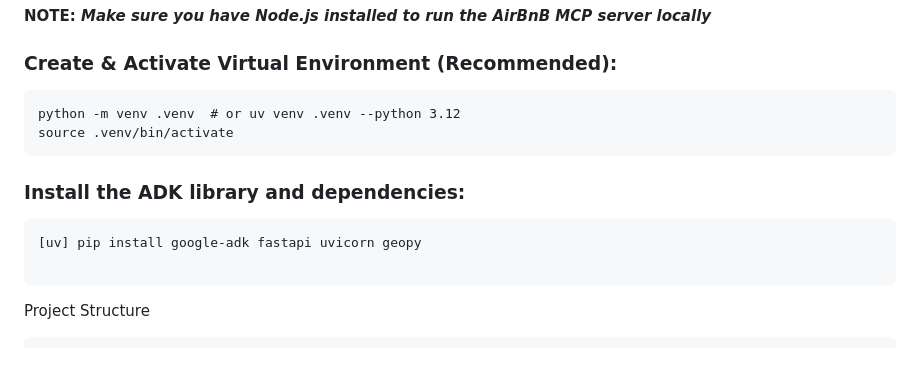
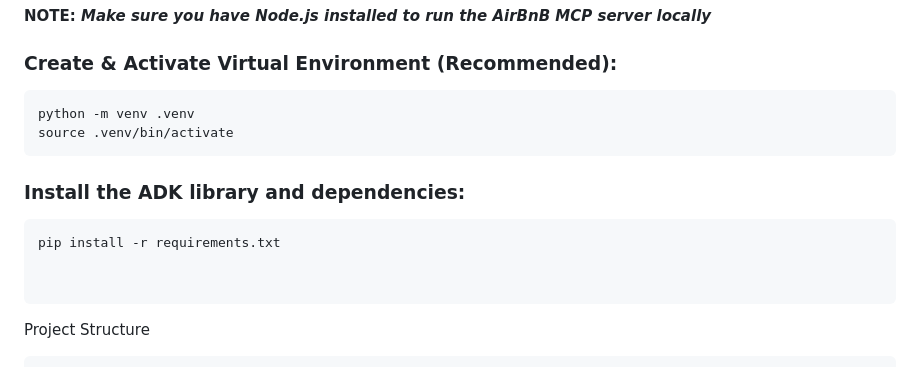
Before and after one commit to wadave/vertex_ai_mcp_samples, a Markdown page: adk_multiagent_mcp_app/README.md, the part around the change. Drawn GitHub-style.

````diff
--- a/adk_multiagent_mcp_app/README.md
+++ b/adk_multiagent_mcp_app/README.md
@@ -56,14 +56,15 @@ Here are some example questions you can ask the chatbot:
 ### Create & Activate Virtual Environment (Recommended):
 
 ```
-python -m venv .venv  # or uv venv .venv --python 3.12
+python -m venv .venv
 source .venv/bin/activate
 ```
 
 ### Install the ADK library and dependencies:
 
 ```
-[uv] pip install google-adk fastapi uvicorn geopy
+pip install -r requirements.txt
+
 
 ```
 
````
